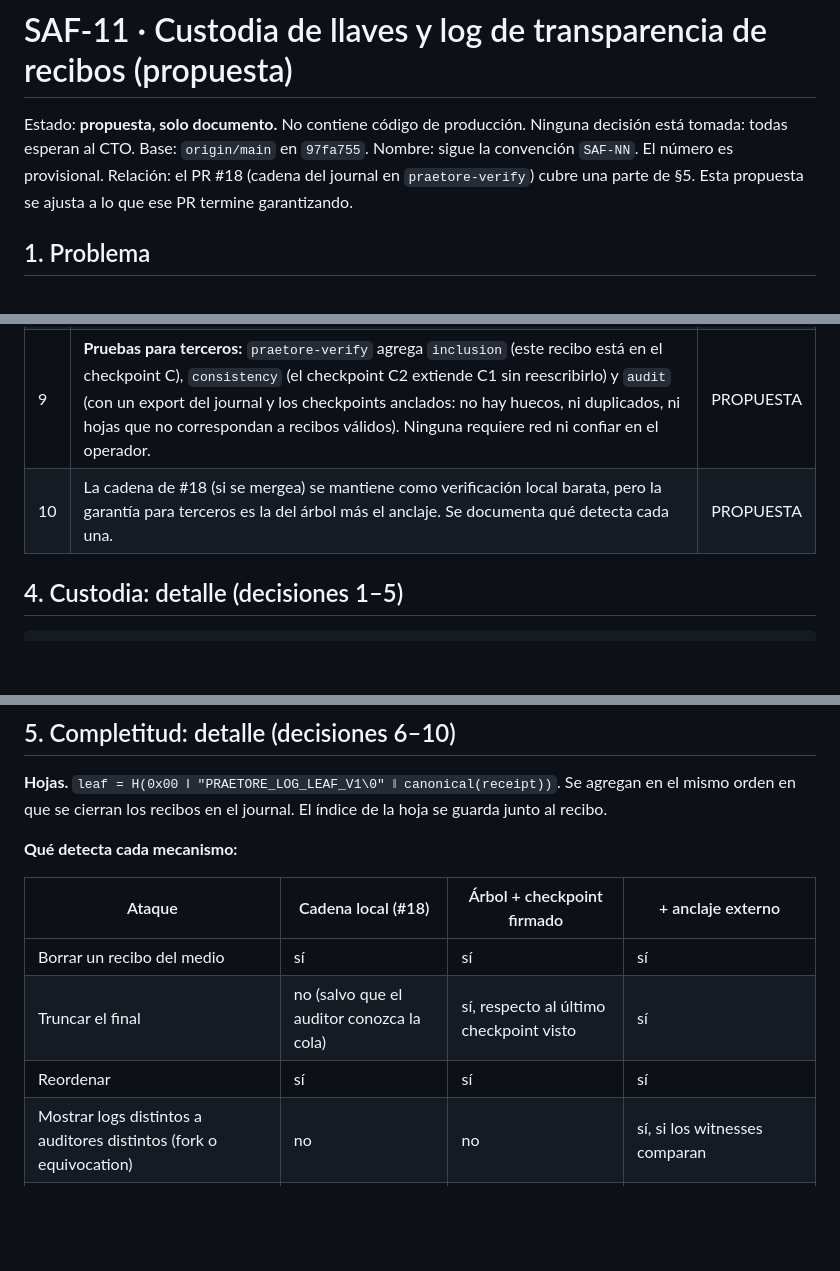
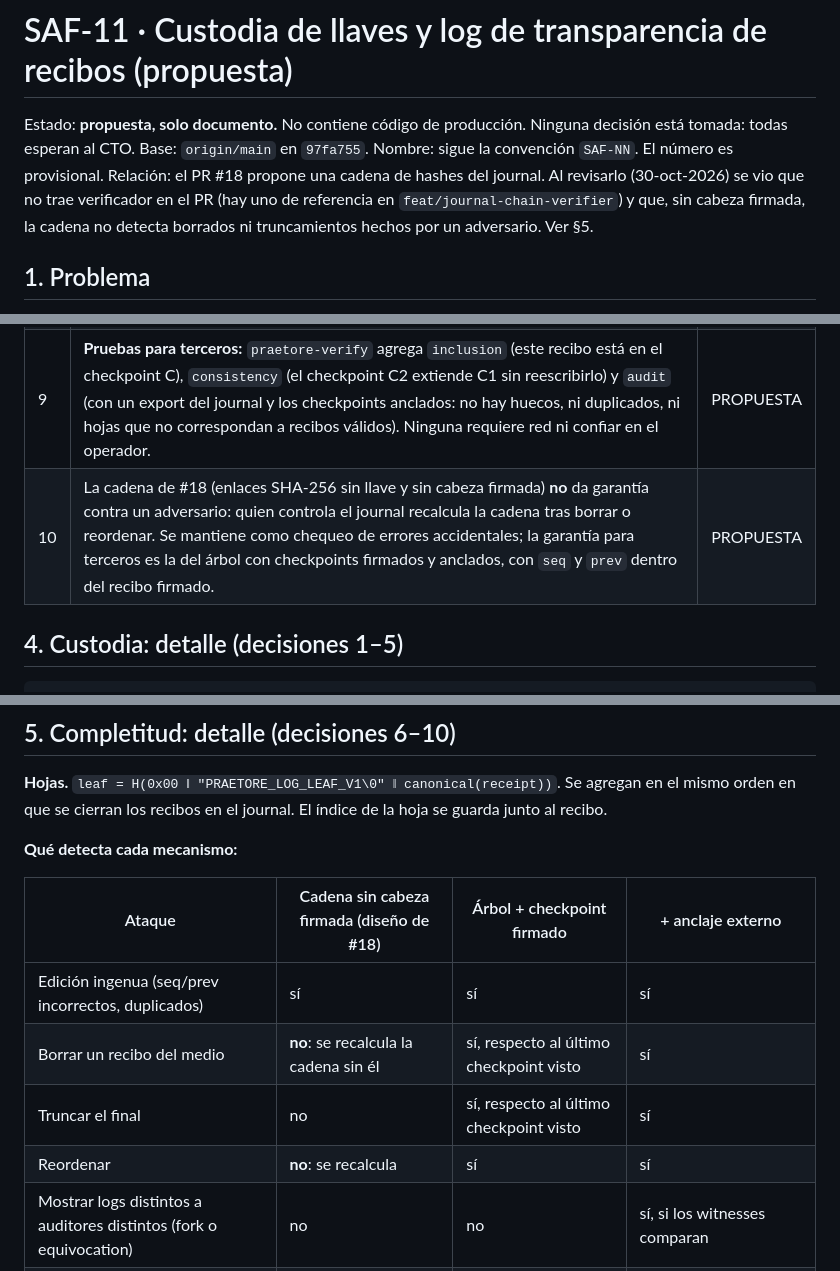
Before and after one commit to Mavericksantander/praetore, a Markdown page: docs/proposals/SAF-11-custodia-de-llaves-y-log-de-transparencia.md, 3 parts joined by grey strips. GitHub-like rendering; blank space fills up the shorter version.

Commit message:
docs(saf-11): correct what a headless journal chain detects (#18 review)
Co-Authored-By: Claude Opus 5.5 <noreply@anthropic.com>

```diff
--- a/docs/proposals/SAF-11-custodia-de-llaves-y-log-de-transparencia.md
+++ b/docs/proposals/SAF-11-custodia-de-llaves-y-log-de-transparencia.md
@@ -4,8 +4,10 @@ Estado: **propuesta, solo documento.** No contiene código de producción.
 Ninguna decisión está tomada: todas esperan al CTO.
 Base: `origin/main` en `97fa755`.
 Nombre: sigue la convención `SAF-NN`. El número es provisional.
-Relación: el PR #18 (cadena del journal en `praetore-verify`) cubre una parte
-de §5. Esta propuesta se ajusta a lo que ese PR termine garantizando.
+Relación: el PR #18 propone una cadena de hashes del journal. Al revisarlo
+(30-oct-2026) se vio que no trae verificador en el PR (hay uno de referencia
+en `feat/journal-chain-verifier`) y que, sin cabeza firmada, la cadena no
+detecta borrados ni truncamientos hechos por un adversario. Ver §5.
 
 ## 1. Problema
 
@@ -69,7 +71,7 @@ regenere completo de forma coherente.
 | 7 | **Checkpoints firmados** periódicos (cada N recibos o cada T segundos, lo que ocurra primero): `{log_id, tenant, tree_size, root_hash, timestamp}`, firmados por una llave de log **distinta** de la del attester. Formato compatible con *signed note* / *checkpoint* de transparency-dev, para poder reutilizar witnesses existentes. | PROPUESTA |
 | 8 | **Anclaje externo** de cada checkpoint en algo que el operador no controla. Configurable: sello de tiempo RFC 3161 de una TSA, y/o witnesses de terceros que cosignan checkpoints, y/o entrega directa al auditor. Sin anclaje, el log solo detecta borrados hechos por alguien **sin** la llave del log; esto se documenta así. | PROPUESTA |
 | 9 | **Pruebas para terceros:** `praetore-verify` agrega `inclusion` (este recibo está en el checkpoint C), `consistency` (el checkpoint C2 extiende C1 sin reescribirlo) y `audit` (con un export del journal y los checkpoints anclados: no hay huecos, ni duplicados, ni hojas que no correspondan a recibos válidos). Ninguna requiere red ni confiar en el operador. | PROPUESTA |
-| 10 | La cadena de #18 (si se mergea) se mantiene como verificación local barata, pero la garantía para terceros es la del árbol más el anclaje. Se documenta qué detecta cada una. | PROPUESTA |
+| 10 | La cadena de #18 (enlaces SHA-256 sin llave y sin cabeza firmada) **no** da garantía contra un adversario: quien controla el journal recalcula la cadena tras borrar o reordenar. Se mantiene como chequeo de errores accidentales; la garantía para terceros es la del árbol con checkpoints firmados y anclados, con `seq` y `prev` dentro del recibo firmado. | PROPUESTA |
 
 ## 4. Custodia: detalle (decisiones 1–5)
 
@@ -105,11 +107,12 @@ El índice de la hoja se guarda junto al recibo.
 
 **Qué detecta cada mecanismo:**
 
-| Ataque | Cadena local (#18) | Árbol + checkpoint firmado | + anclaje externo |
+| Ataque | Cadena sin cabeza firmada (diseño de #18) | Árbol + checkpoint firmado | + anclaje externo |
 |---|---|---|---|
-| Borrar un recibo del medio | sí | sí | sí |
-| Truncar el final | no (salvo que el auditor conozca la cola) | sí, respecto al último checkpoint visto | sí |
-| Reordenar | sí | sí | sí |
+| Edición ingenua (seq/prev incorrectos, duplicados) | sí | sí | sí |
+| Borrar un recibo del medio | **no**: se recalcula la cadena sin él | sí, respecto al último checkpoint visto | sí |
+| Truncar el final | no | sí, respecto al último checkpoint visto | sí |
+| Reordenar | **no**: se recalcula | sí | sí |
 | Mostrar logs distintos a auditores distintos (fork o equivocation) | no | no | sí, si los witnesses comparan |
 | Regenerar todo con la llave del log | no | no | sí, contra los checkpoints anclados previos |
 | Recibo omitido antes de entrar al log (nunca se agregó) | no | no | no: ver §6 |
```
